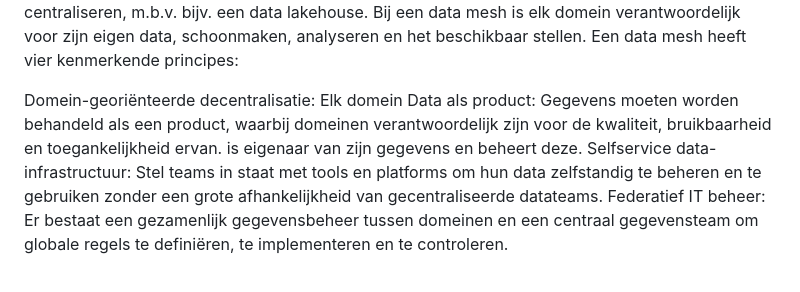
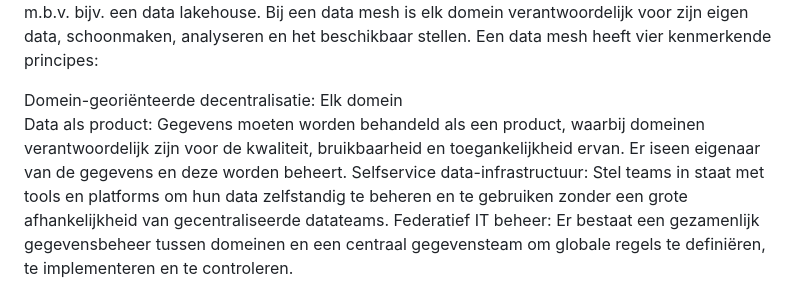
Before and after one commit to Geonovum/ZON-DA, a Markdown page: respec/componenten.md, the part around the change. GitHub-like rendering.

```diff
--- a/respec/componenten.md
+++ b/respec/componenten.md
@@ -103,6 +103,6 @@ Mogelijke latency problemen, door de complexiteit
 Het concept van een data mesh gaat voornamelijk over een holistisch data architectuur ontwerp met een focus op het decentralizeren van data in een organisatie, in plaats van het centraliseren, m.b.v. bijv. een data lakehouse. Bij een data mesh is elk domein verantwoordelijk voor zijn eigen data, schoonmaken, analyseren en het beschikbaar stellen. Een data mesh heeft vier kenmerkende principes:
 
 Domein-georiënteerde decentralisatie: Elk domein
-Data als product: Gegevens moeten worden behandeld als een product, waarbij domeinen verantwoordelijk zijn voor de kwaliteit, bruikbaarheid en toegankelijkheid ervan. is eigenaar van zijn gegevens en beheert deze.
+Data als product: Gegevens moeten worden behandeld als een product, waarbij domeinen verantwoordelijk zijn voor de kwaliteit, bruikbaarheid en toegankelijkheid ervan. Er iseen eigenaar van de gegevens en deze worden beheert.
 Selfservice data-infrastructuur: Stel teams in staat met tools en platforms om hun data zelfstandig te beheren en te gebruiken zonder een grote afhankelijkheid van gecentraliseerde datateams.
 Federatief IT beheer: Er bestaat een gezamenlijk gegevensbeheer tussen domeinen en een centraal gegevensteam om globale regels te definiëren, te implementeren en te controleren.
```
